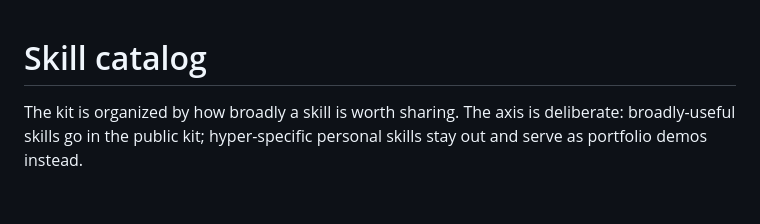
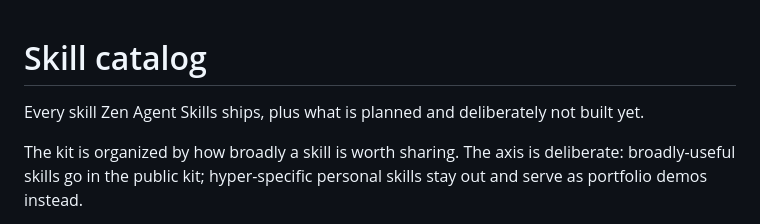
Before and after one commit to hams-ollo/zen-agent-skills, a Markdown page: docs/CATALOG.md, the part around the change. GitHub-like rendering; blank space fills up the shorter version.

```diff
--- a/docs/CATALOG.md
+++ b/docs/CATALOG.md
@@ -1,4 +1,6 @@
 # Skill catalog
+
+Every skill Zen Agent Skills ships, plus what is planned and deliberately not built yet.
 
 The kit is organized by how broadly a skill is worth sharing. The axis is deliberate: broadly-useful skills go in the public kit; hyper-specific personal skills stay out and serve as portfolio demos instead.
 
```
Also changed, not shown: CONTRIBUTING.md (+1 -1 lines).
